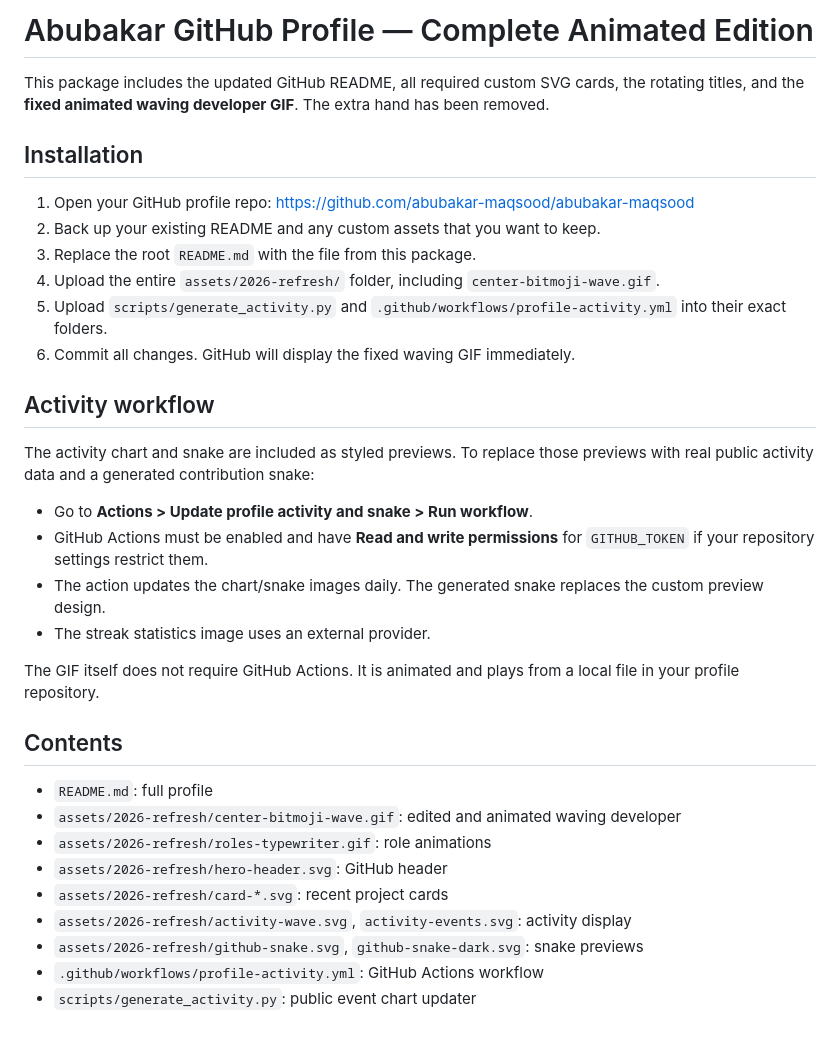
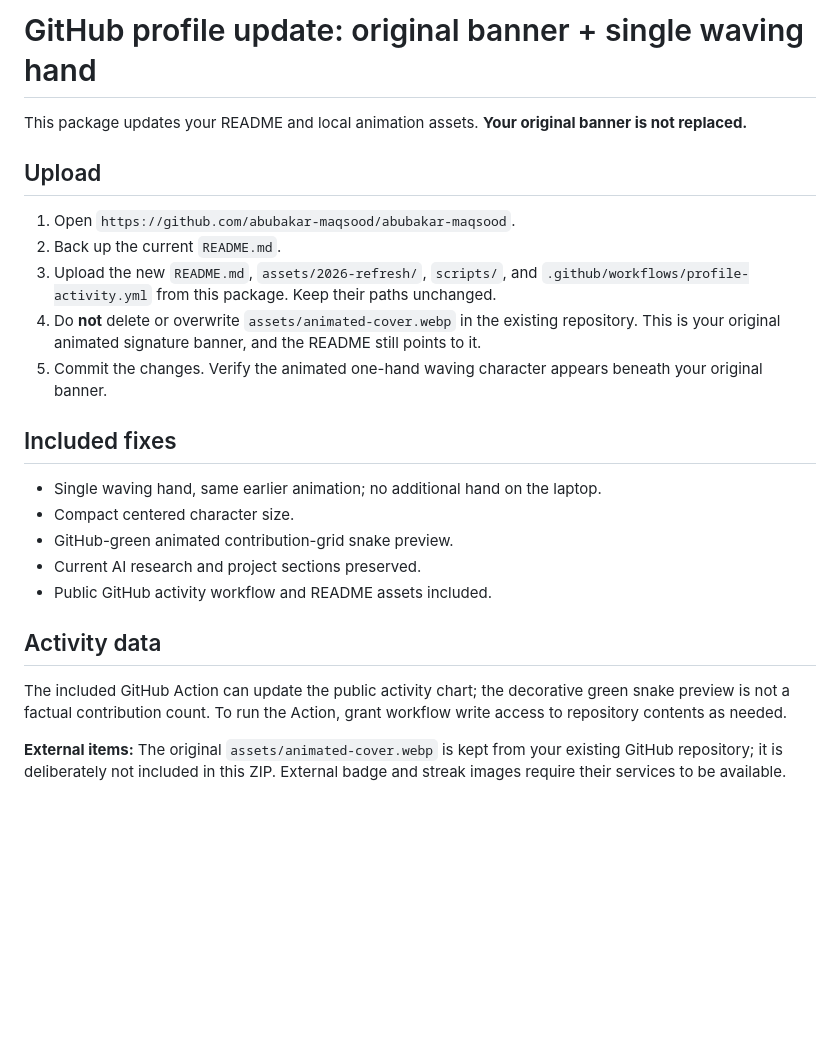
Before and after one commit to abubakar-maqsood/abubakar-maqsood, a Markdown page: INSTALL.md, the part around the change. Rendered like a GitHub page; blank space fills up the shorter version.

```diff
--- a/INSTALL.md
+++ b/INSTALL.md
@@ -1,35 +1,22 @@
-# Abubakar GitHub Profile — Complete Animated Edition
+# GitHub profile update: original banner + single waving hand
 
-This package includes the updated GitHub README, all required custom SVG cards, the rotating titles, and the **fixed animated waving developer GIF**. The extra hand has been removed.
+This package updates your README and local animation assets. **Your original banner is not replaced.**
 
-## Installation
+## Upload
+1. Open `https://github.com/abubakar-maqsood/abubakar-maqsood`.
+2. Back up the current `README.md`.
+3. Upload the new `README.md`, `assets/2026-refresh/`, `scripts/`, and `.github/workflows/profile-activity.yml` from this package. Keep their paths unchanged.
+4. Do **not** delete or overwrite `assets/animated-cover.webp` in the existing repository. This is your original animated signature banner, and the README still points to it.
+5. Commit the changes. Verify the animated one-hand waving character appears beneath your original banner.
 
-1. Open your GitHub profile repo: https://github.com/abubakar-maqsood/abubakar-maqsood
-2. Back up your existing README and any custom assets that you want to keep.
-3. Replace the root `README.md` with the file from this package.
-4. Upload the entire `assets/2026-refresh/` folder, including `center-bitmoji-wave.gif`.
-5. Upload `scripts/generate_activity.py` and `.github/workflows/profile-activity.yml` into their exact folders.
-6. Commit all changes. GitHub will display the fixed waving GIF immediately.
+## Included fixes
+- Single waving hand, same earlier animation; no additional hand on the laptop.
+- Compact centered character size.
+- GitHub-green animated contribution-grid snake preview.
+- Current AI research and project sections preserved.
+- Public GitHub activity workflow and README assets included.
 
-## Activity workflow
+## Activity data
+The included GitHub Action can update the public activity chart; the decorative green snake preview is not a factual contribution count. To run the Action, grant workflow write access to repository contents as needed.
 
-The activity chart and snake are included as styled previews. To replace those previews with real public activity data and a generated contribution snake:
-
-- Go to **Actions > Update profile activity and snake > Run workflow**.
-- GitHub Actions must be enabled and have **Read and write permissions** for `GITHUB_TOKEN` if your repository settings restrict them.
-- The action updates the chart/snake images daily. The generated snake replaces the custom preview design.
-- The streak statistics image uses an external provider.
-
-The GIF itself does not require GitHub Actions. It is animated and plays from a local file in your profile repository.
-
-## Contents
-
-- `README.md`: full profile
-- `assets/2026-refresh/center-bitmoji-wave.gif`: edited and animated waving developer
-- `assets/2026-refresh/roles-typewriter.gif`: role animations
-- `assets/2026-refresh/hero-header.svg`: GitHub header
-- `assets/2026-refresh/card-*.svg`: recent project cards
-- `assets/2026-refresh/activity-wave.svg`, `activity-events.svg`: activity display
-- `assets/2026-refresh/github-snake.svg`, `github-snake-dark.svg`: snake previews
-- `.github/workflows/profile-activity.yml`: GitHub Actions workflow
-- `scripts/generate_activity.py`: public event chart updater
+**External items:** The original `assets/animated-cover.webp` is kept from your existing GitHub repository; it is deliberately not included in this ZIP. External badge and streak images require their services to be available.
```
Also changed, not shown: README.md (+8 -17 lines), assets/2026-refresh/center-bitmoji-single-wave.gif (added), assets/2026-refresh/snake-track-animated.gif (added), 2 other files.
